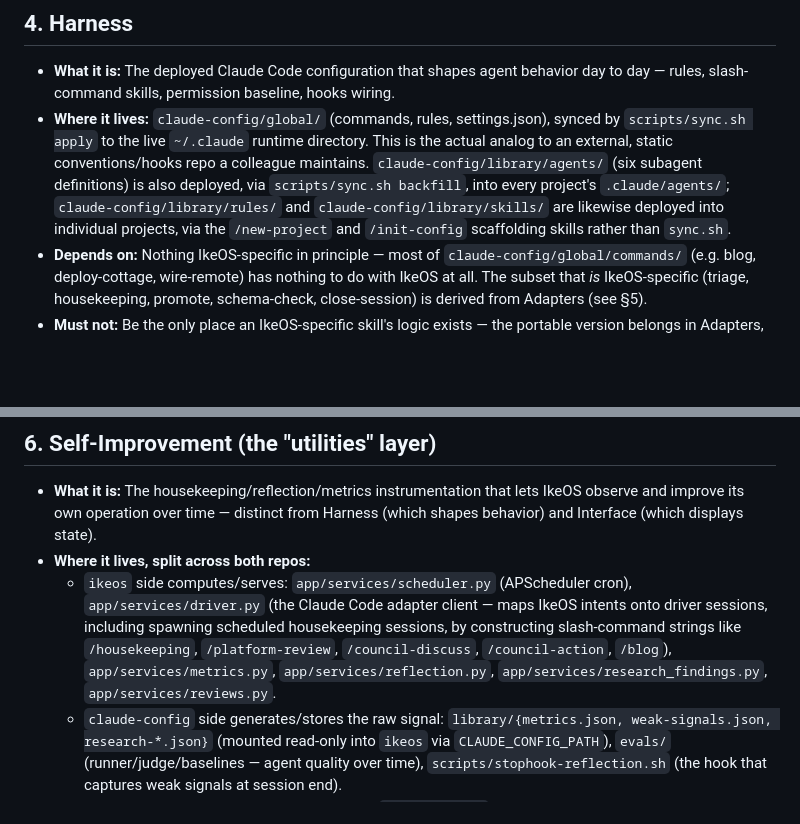
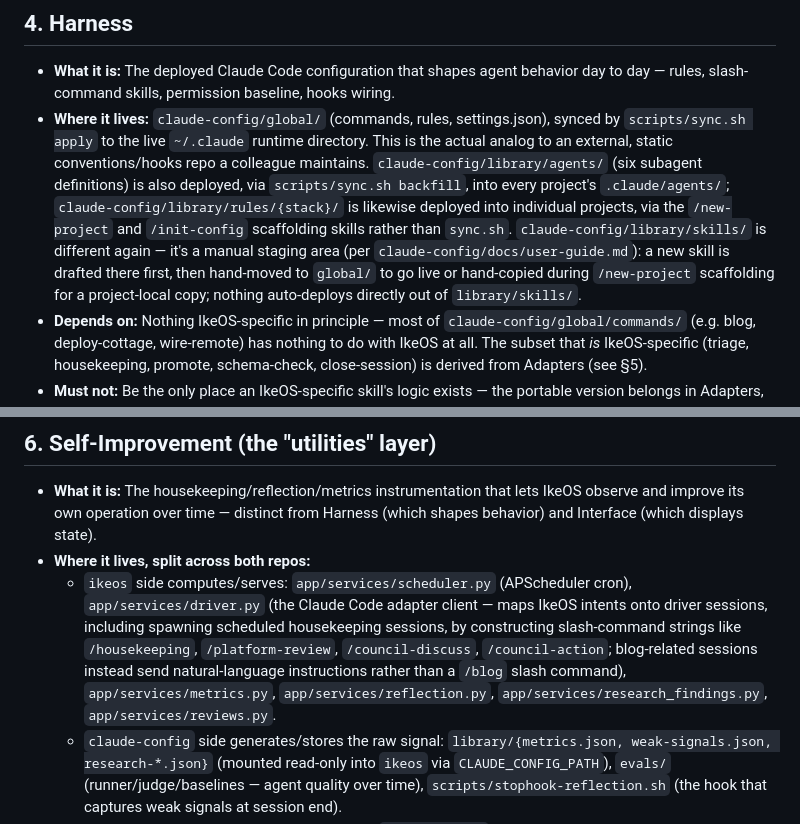
Before and after one commit to theryancoleman/ikeos, a Markdown page: docs/COMPONENT_MODEL.md, 2 parts joined by grey strips. GitHub-like rendering; blank space fills up the shorter version.

Commit message:
docs: fix residual inaccuracies from component model re-review

```diff
--- a/docs/COMPONENT_MODEL.md
+++ b/docs/COMPONENT_MODEL.md
@@ -33,7 +33,7 @@ IkeOS is not one repo — it's five components spread across two git repos. This
 ## 4. Harness
 
 - **What it is:** The deployed Claude Code configuration that shapes agent behavior day to day — rules, slash-command skills, permission baseline, hooks wiring.
-- **Where it lives:** `claude-config/global/` (commands, rules, settings.json), synced by `scripts/sync.sh apply` to the live `~/.claude` runtime directory. This is the actual analog to an external, static conventions/hooks repo a colleague maintains. `claude-config/library/agents/` (six subagent definitions) is also deployed, via `scripts/sync.sh backfill`, into every project's `.claude/agents/`; `claude-config/library/rules/` and `claude-config/library/skills/` are likewise deployed into individual projects, via the `/new-project` and `/init-config` scaffolding skills rather than `sync.sh`.
+- **Where it lives:** `claude-config/global/` (commands, rules, settings.json), synced by `scripts/sync.sh apply` to the live `~/.claude` runtime directory. This is the actual analog to an external, static conventions/hooks repo a colleague maintains. `claude-config/library/agents/` (six subagent definitions) is also deployed, via `scripts/sync.sh backfill`, into every project's `.claude/agents/`; `claude-config/library/rules/{stack}/` is likewise deployed into individual projects, via the `/new-project` and `/init-config` scaffolding skills rather than `sync.sh`. `claude-config/library/skills/` is different again — it's a manual staging area (per `claude-config/docs/user-guide.md`): a new skill is drafted there first, then hand-moved to `global/` to go live or hand-copied during `/new-project` scaffolding for a project-local copy; nothing auto-deploys directly out of `library/skills/`.
 - **Depends on:** Nothing IkeOS-specific in principle — most of `claude-config/global/commands/` (e.g. blog, deploy-cottage, wire-remote) has nothing to do with IkeOS at all. The subset that *is* IkeOS-specific (triage, housekeeping, promote, schema-check, close-session) is derived from Adapters (see §5).
 - **Must not:** Be the only place an IkeOS-specific skill's logic exists — the portable version belongs in Adapters, so IkeOS can be stood up elsewhere without this deployment's hardcoded paths.
 
@@ -48,7 +48,7 @@ IkeOS is not one repo — it's five components spread across two git repos. This
 
 - **What it is:** The housekeeping/reflection/metrics instrumentation that lets IkeOS observe and improve its own operation over time — distinct from Harness (which shapes behavior) and Interface (which displays state).
 - **Where it lives, split across both repos:**
-  - `ikeos` side computes/serves: `app/services/scheduler.py` (APScheduler cron), `app/services/driver.py` (the Claude Code adapter client — maps IkeOS intents onto driver sessions, including spawning scheduled housekeeping sessions, by constructing slash-command strings like `/housekeeping`, `/platform-review`, `/council-discuss`, `/council-action`, `/blog`), `app/services/metrics.py`, `app/services/reflection.py`, `app/services/research_findings.py`, `app/services/reviews.py`.
+  - `ikeos` side computes/serves: `app/services/scheduler.py` (APScheduler cron), `app/services/driver.py` (the Claude Code adapter client — maps IkeOS intents onto driver sessions, including spawning scheduled housekeeping sessions, by constructing slash-command strings like `/housekeeping`, `/platform-review`, `/council-discuss`, `/council-action`; blog-related sessions instead send natural-language instructions rather than a `/blog` slash command), `app/services/metrics.py`, `app/services/reflection.py`, `app/services/research_findings.py`, `app/services/reviews.py`.
   - `claude-config` side generates/stores the raw signal: `library/{metrics.json, weak-signals.json, research-*.json}` (mounted read-only into `ikeos` via `CLAUDE_CONFIG_PATH`), `evals/` (runner/judge/baselines — agent quality over time), `scripts/stophook-reflection.sh` (the hook that captures weak signals at session end).
 - **Depends on:** Harness (the StopHook is wired via `claude-config` hook config) and Interface (renders the dashboards).
 - **Must not:** Have `ikeos` write to `claude-config/library/*.json` directly — it's a read-only mount into `ikeos`. (Writers on the `claude-config` side include the StopHook, the eval runner, several Claude Code skills such as `close-session`, and `session-manager/research_sources.py`.)
```
